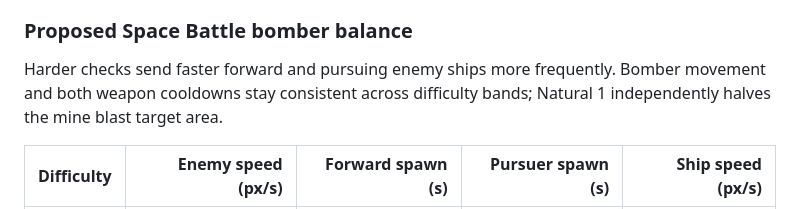
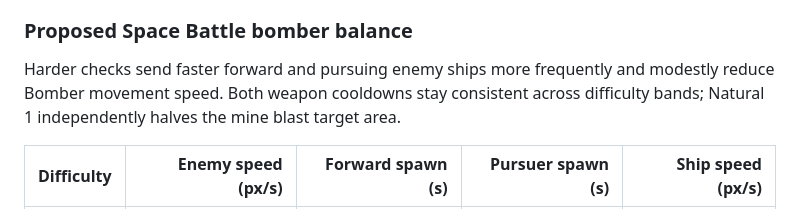
Before and after one commit to drakejrobert-sudo/galaxy-grown-games, a Markdown page: README.md, the part around the change. Rendered like a GitHub page.

Commit message:
Correct Space Battle bomber speed documentation

```diff
--- a/README.md
+++ b/README.md
@@ -113,7 +113,7 @@ Space Battle fuel timing, enemy pressure, collision tolerance, and scoring are p
 
 ### Proposed Space Battle bomber balance
 
-Harder checks send faster forward and pursuing enemy ships more frequently. Bomber movement and both weapon cooldowns stay consistent across difficulty bands; Natural 1 independently halves the mine blast target area.
+Harder checks send faster forward and pursuing enemy ships more frequently and modestly reduce Bomber movement speed. Both weapon cooldowns stay consistent across difficulty bands; Natural 1 independently halves the mine blast target area.
 
 | Difficulty | Enemy speed (px/s) | Forward spawn (s) | Pursuer spawn (s) | Ship speed (px/s) |
 | --- | ---: | ---: | ---: | ---: |
```
